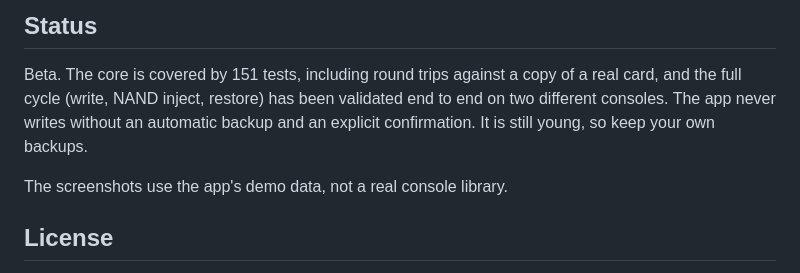
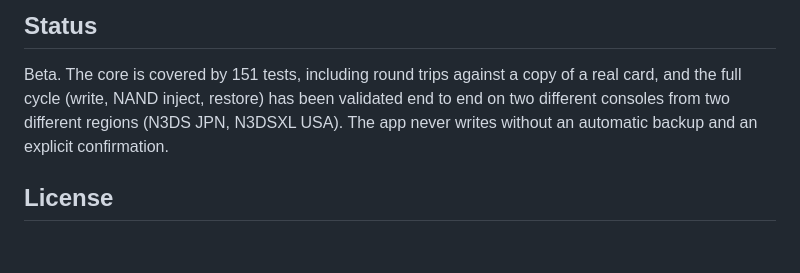
Before and after one commit to SalustLab/3DSort, a Markdown page: README.md, the part around the change. GitHub-like rendering; blank space fills up the shorter version.

```diff
--- a/README.md
+++ b/README.md
@@ -179,10 +179,8 @@ original container stays on the card for recovery.
 
 Beta. The core is covered by 151 tests, including round trips against a copy of
 a real card, and the full cycle (write, NAND inject, restore) has been validated
-end to end on two different consoles. The app never writes without an automatic
-backup and an explicit confirmation. It is still young, so keep your own backups.
-
-The screenshots use the app's demo data, not a real console library.
+end to end on two different consoles from two different regions (N3DS JPN, N3DSXL USA). The app never writes without an automatic
+backup and an explicit confirmation.
 
 ## License
 
```
